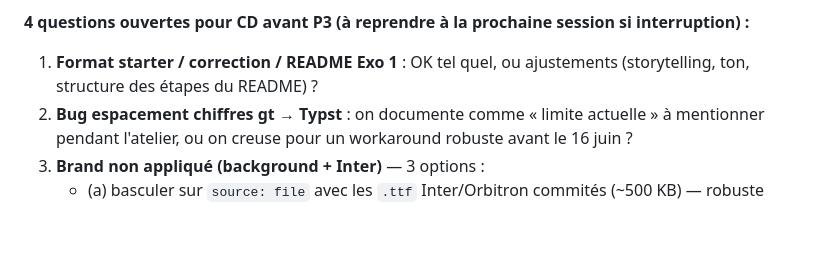
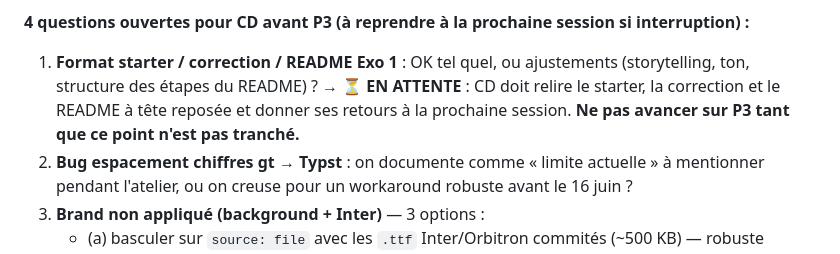
Before and after one commit to cderv/tuto-quarto-typst-rr-2026, a Markdown page: .claude/PLAN.md, the part around the change. Rendered like a GitHub page; blank space fills up the shorter version.

Commit message:
PLAN — Q1 en attente de relecture par CD à la prochaine session
CD relira le starter/correction/README Exo 1 à tête reposée et
donnera ses retours à la reprise. P3 bloquée tant que Q1 n'est pas
tranchée.

https://claude.ai/code/session_01VtcFRW2YU7R5Xg6QVjX9W1

```diff
--- a/.claude/PLAN.md
+++ b/.claude/PLAN.md
@@ -159,6 +159,7 @@ exercises/01-document-typst/
 **4 questions ouvertes pour CD avant P3 (à reprendre à la prochaine session si interruption) :**
 
 1. **Format starter / correction / README Exo 1** : OK tel quel, ou ajustements (storytelling, ton, structure des étapes du README) ?
+   → ⏳ **EN ATTENTE** : CD doit relire le starter, la correction et le README à tête reposée et donner ses retours à la prochaine session. **Ne pas avancer sur P3 tant que ce point n'est pas tranché.**
 2. **Bug espacement chiffres gt → Typst** : on documente comme « limite actuelle » à mentionner pendant l'atelier, ou on creuse pour un workaround robuste avant le 16 juin ?
 3. **Brand non appliqué (background + Inter)** — 3 options :
    - (a) basculer sur `source: file` avec les `.ttf` Inter/Orbitron commités (~500 KB) — robuste offline
```
